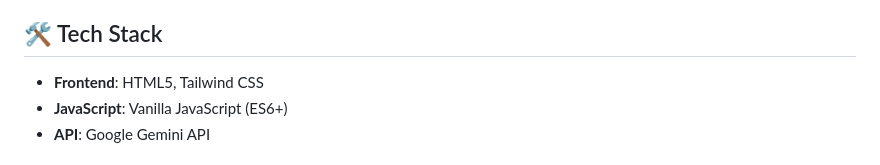
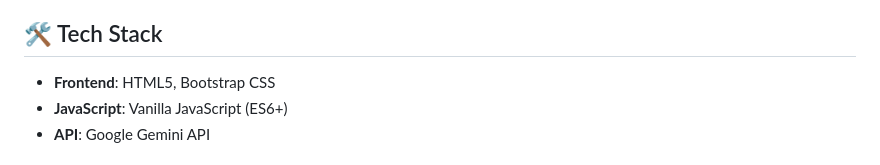
Before and after one commit to nivash-kumar/SM-bootstrap, a Markdown page: README.md, the part around one of its changes. Drawn GitHub-style.

Commit message:
Update README.md
final update

```diff
--- a/README.md
+++ b/README.md
@@ -18,7 +18,7 @@ A simple, interactive web application to browse space missions from different ag
 
 ## 🛠️ Tech Stack
 
-* **Frontend**: HTML5, Tailwind CSS
+* **Frontend**: HTML5, Bootstrap CSS
 * **JavaScript**: Vanilla JavaScript (ES6+)
 * **API**: Google Gemini API
 
```
Also changed, not shown: other parts of README.md (+1 -1 lines).
